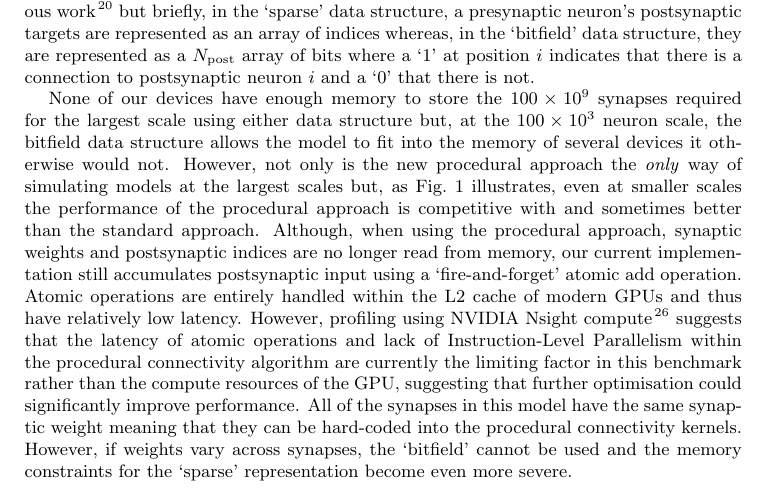
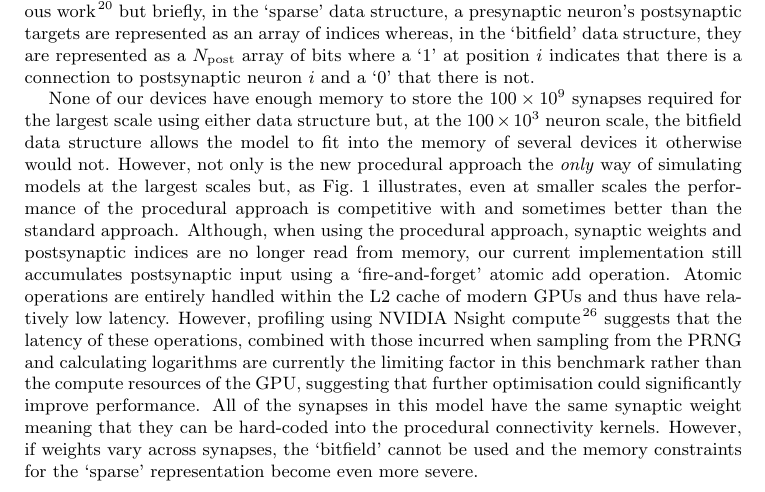
Before and after one commit to BrainsOnBoard/procedural_paper, a LaTeX paper (procedural.tex): part of page 4 of 14, cut so that both start at the same text. Compiled offline with pdfLaTeX.

Commit message:
wording tweaks

```diff
--- a/procedural.tex
+++ b/procedural.tex
@@ -156,7 +156,7 @@ None of our devices have enough memory to store the \num{100E9} synapses require
 However, not only is the new procedural approach the \emph{only} way of simulating models at the largest scales but, as Fig.~\ref{fig:performance_scaling} illustrates, even at smaller scales the performance of the procedural approach is competitive with and sometimes better than the standard approach.
 Although, when using the procedural approach, synaptic weights and postsynaptic indices are no longer read from memory, our current implementation still accumulates postsynaptic input using a `fire-and-forget' atomic add operation.
 Atomic operations are entirely handled within the L2 cache of modern GPUs and thus have relatively low latency.
-However, profiling using NVIDIA Nsight compute~\citep{NVIDIACorporation2020} suggests that the latency of atomic operations and lack of Instruction-Level Parallelism within the procedural connectivity algorithm are currently the limiting factor in this benchmark rather than the compute resources of the GPU, suggesting that further optimisation could significantly improve performance.
+However, profiling using NVIDIA Nsight compute~\citep{NVIDIACorporation2020} suggests that the latency of these operations, combined with those incurred when sampling from the PRNG and calculating logarithms are currently the limiting factor in this benchmark rather than the compute resources of the GPU, suggesting that further optimisation could significantly improve performance.
 All of the synapses in this model have the same synaptic weight meaning that they can be hard-coded into the procedural connectivity kernels.
 However, if weights vary across synapses, the `bitfield' cannot be used and the memory constraints for the `sparse' representation become even more severe.
 %
```
Also changed, not shown: procedural.pdf.
